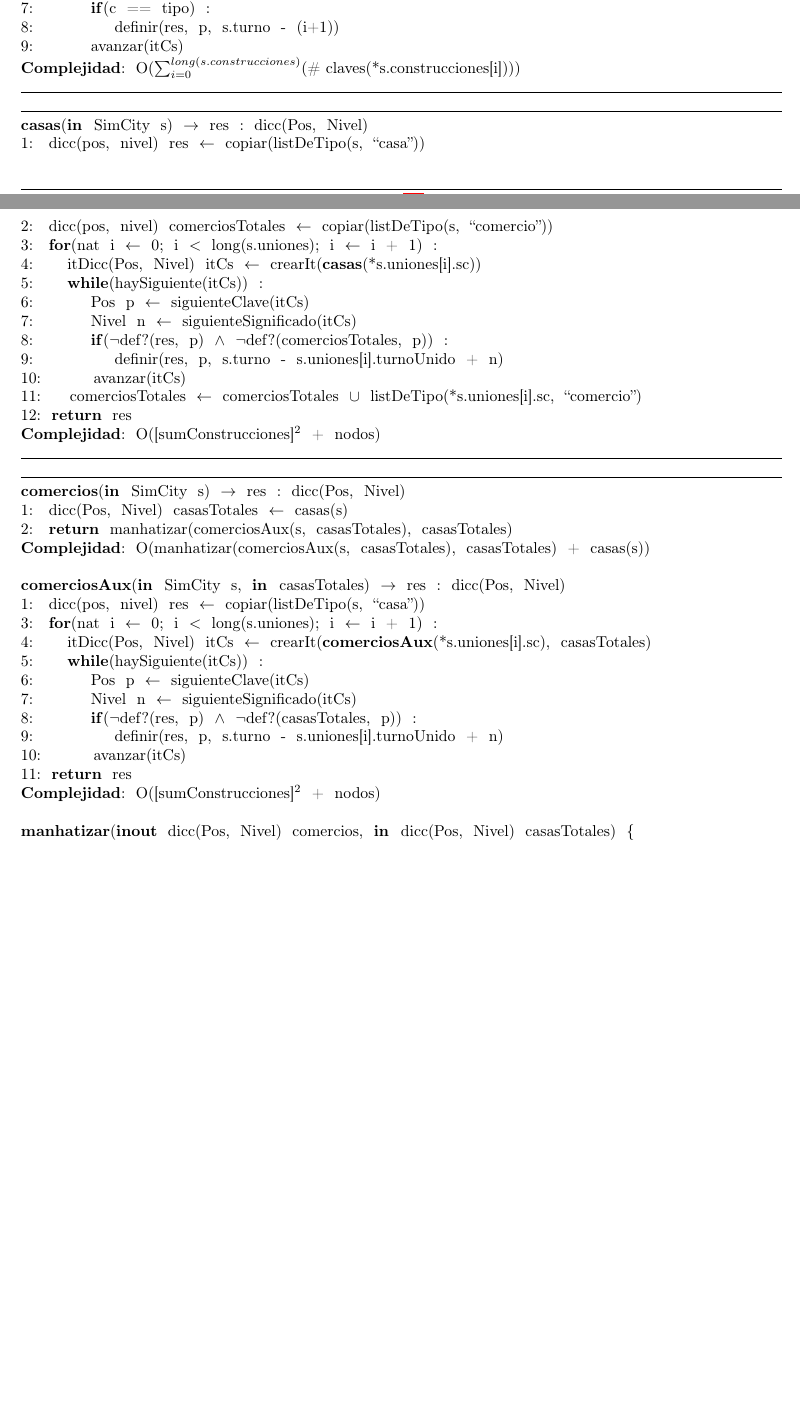
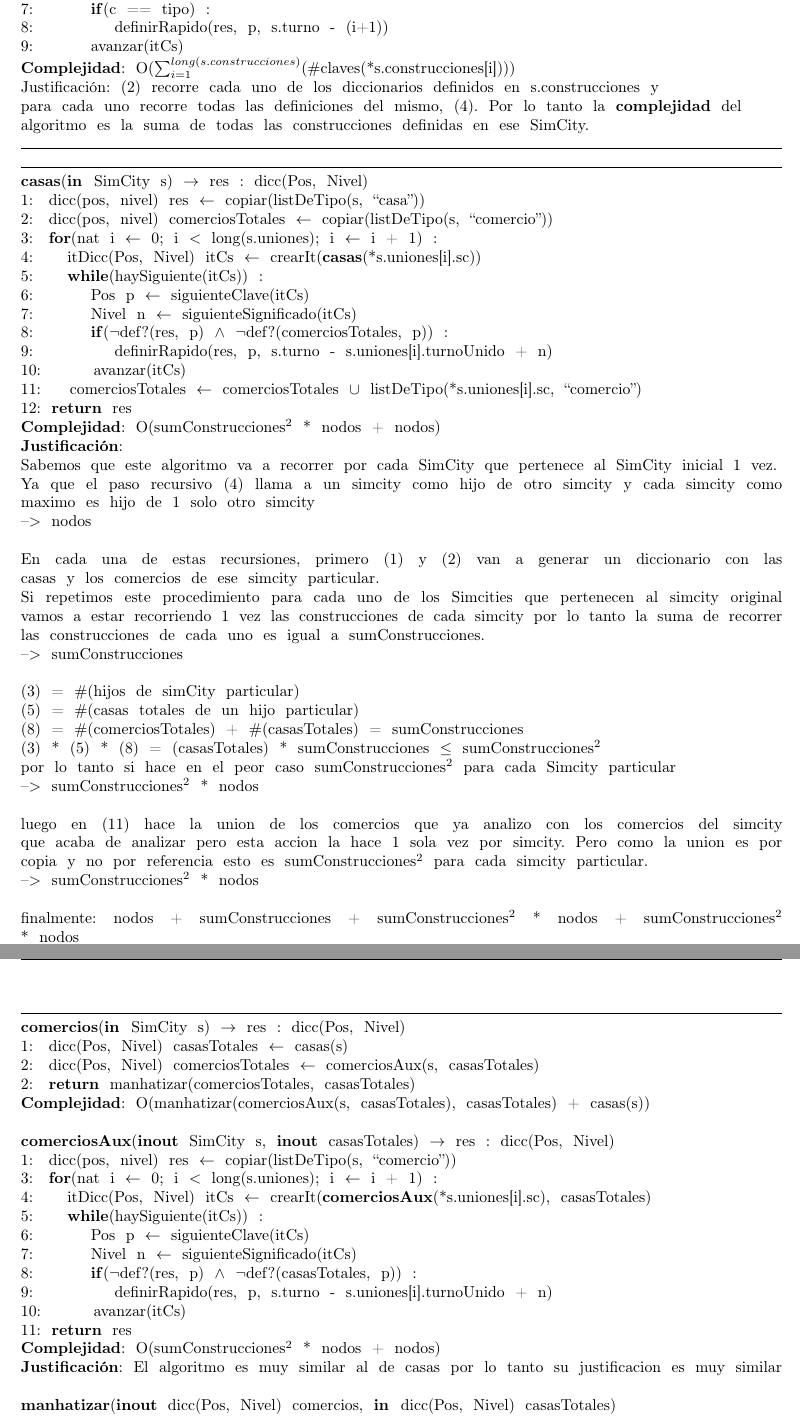
Before and after one commit to fedeaar/aed2-tp01, a LaTeX document (main.tex, which reads src/SimCity/Implementacion.tex): two parts of pages 19 and 20 of 26 before the commit and two parts of pages 20 and 21 of 27 after it, joined at a grey line, cut so that both start at the same text, the shorter picture padded with empty space. Compiled offline with pdfLaTeX.

Commit message:
formateo final

```diff
--- a/src/SimCity/Implementacion.tex
+++ b/src/SimCity/Implementacion.tex
@@ -52,9 +57,12 @@ cabe \ aclarar \ que \ la \ suma \ de \ los \ mapas \ esta \ definida\\
     5:\indent \indent  \  \ Pos \ p \ $\leftarrow$ \ siguienteClave(itCs)\\
     6:\indent \indent  \  \ construccion \ c \ $\leftarrow$ \ siguienteSignificado(itCs)\\
     7:\indent \indent  \  \ \textbf{if}(c \ == \ tipo) \ :\\
-8:\indent \indent \indent  \  \ definir(res, \ p, \ s.turno \ - \ (i+1))\\
+    8:\indent \indent \indent  \  \ definirRapido(res, \ p, \ s.turno \ - \ (i+1))\\
     9:\indent \indent  \  \ avanzar(itCs) \ \\
-\textbf{Complejidad}: \ O($\sum_{i = 0}^{long(s.construcciones)}$(\# claves(*s.construcciones[i])))\\
+    \textbf{Complejidad}: \ O($\sum_{i=1}^{long(s.construcciones)}$($ \# $claves(*s.construcciones[i])))\\
+    Justificaci\'on: \ (2) \ recorre \ cada \ uno \ de \ los \ diccionarios \ definidos \ en \ s.construcciones \ y\\
+    para \ cada \ uno \ recorre \ todas \ las \ definiciones \ del \ mismo, \ (4). \ Por \ lo \ tanto \ la \ \textbf{complejidad} \ del\\
+    algoritmo \ es \ la \ suma \ de \ todas \ las \ construcciones \ definidas \ en \ ese \ SimCity.\\
     \makebox[\linewidth]{\rule{\textwidth}{0.4pt}}
     \\
     \makebox[\linewidth]{\rule{\textwidth}{0.4pt}}
@@ -67,33 +75,63 @@ cabe \ aclarar \ que \ la \ suma \ de \ los \ mapas \ esta \ definida\\
     6:\indent \indent  \  \ Pos \ p \ $\leftarrow$ \ siguienteClave(itCs)\\
     7:\indent \indent  \  \ Nivel \ n \ $\leftarrow$ \ siguienteSignificado(itCs)\\
     8:\indent \indent  \  \ \textbf{if}($\neg$def?(res, \ p) \ $\wedge$ \ $\neg$def?(comerciosTotales, \ p)) \ :\\
-9:\indent \indent \indent  \  \ definir(res, \ p, \ s.turno \ - \ s.uniones[i].turnoUnido \ + \ n)\\
+    9:\indent \indent \indent  \  \ definirRapido(res, \ p, \ s.turno \ - \ s.uniones[i].turnoUnido \ + \ n)\\
     10:\indent \indent  \ avanzar(itCs)\\
     11:\indent  \ comerciosTotales \ $\leftarrow$ \ comerciosTotales \ $\cup$ \ listDeTipo(*s.uniones[i].sc, \ ``comercio'')\\
     12: \ \textbf{return} \ res\\
-\textbf{Complejidad}: \ O([sumConstrucciones]$^2$ \ + \ nodos)\\
+    \textbf{Complejidad}: \ O(sumConstrucciones$^2$ \ * \ nodos \ + \ nodos)\\
+    \textbf{Justificaci\'on}: \ \\
+    Sabemos \ que \ este \ algoritmo \ va \ a \ recorrer \ por \ cada \ SimCity \ que \ pertenece \ al \ SimCity \ inicial \ 1 \ vez. \ \\
+    Ya \ que \ el \ paso \ recursivo \ (4) \ llama \ a \ un \ simcity \ como \ hijo \ de \ otro \ simcity \ y \ cada \ simcity \ como \
+    maximo \ es \ hijo \ de \ 1 \ solo \ otro \ simcity\\
+    --$>$ \ nodos\\
+    \\
+    En \ cada \ una \ de \ estas \ recursiones, \ primero \ (1) \ y \ (2) \ van \ a \ generar \ un \ diccionario \ con \ las \ casas \
+    y \ los \ comercios \ de \ ese \ simcity \ particular.\\
+    Si \ repetimos \ este \ procedimiento \ para \ cada \ uno \ de \ los \ Simcities \ que \ pertenecen \ al \ simcity \ original \
+    vamos \ a \ estar \ recorriendo \ 1 \ vez \ las \ construcciones \ de \ cada \ simcity \ por \ lo \ tanto \ la \ suma \ de \ recorrer \
+    las \ construcciones \ de \ cada \ uno \ es \ igual \ a \ sumConstrucciones.\\
+    --$>$ \ sumConstrucciones\\
+    \\
+    (3) \ = \ $ \# $(hijos \ de \ simCity \ particular)\\
+    (5) \ = \ $ \# $(casas \ totales \ de \ un \ hijo \ particular)\\
+    (8) \ = \ $ \# $(comerciosTotales) \ + \ $ \# $(casasTotales) \ = \ sumConstrucciones\\
+    (3) \ * \ (5) \ * \ (8) \ = \ (casasTotales) \ * \ sumConstrucciones \ $\leq$ \ sumConstrucciones$^2$\\
+    por \ lo \ tanto \ si \ hace \ en \ el \ peor \ caso \ sumConstrucciones$^2$ \ para \ cada \ Simcity \ particular \ \\
+    --$>$ \ sumConstrucciones$^2$ \ * \ nodos\\
+    \\
+    luego \ en \ (11) \ hace \ la \ union \ de \ los \ comercios \ que \ ya \ analizo \ con \ los \ comercios \ del \ simcity \ que \ acaba \
+    de \ analizar \ pero \ esta \ accion \ la \ hace \ 1 \ sola \ vez \ por \ simcity. \ Pero \ como \ la \ union \ es \ por \ copia \ y \ no \ por \
+    referencia \ esto \ es \ sumConstrucciones$^2$ \ para \ cada \ simcity \ particular.\\
+    --$>$ \ sumConstrucciones$^2$ \ * \ nodos\\
+    \\
+    finalmente: \ nodos \ + \ sumConstrucciones \ + \ sumConstrucciones$^2$ \ * \ nodos \ + \ sumConstrucciones$^2$ \ * \ nodos\\
+    --$>$ \ sumConstrucciones$^2$ \ * \ nodos \ + \ nodos\\
     \makebox[\linewidth]{\rule{\textwidth}{0.4pt}}
-\\
-\makebox[\linewidth]{\rule{\textwidth}{0.4pt}}
+
+    \noindent\makebox[\linewidth]{\rule{\textwidth}{0.4pt}}
     \textbf{comercios}(\textbf{in \ }SimCity \ s) \ $\rightarrow $ \ res \ : \ dicc(Pos, \ Nivel)\\
     1: \  \ dicc(Pos, \ Nivel) \ casasTotales \ $\leftarrow$ \ casas(s)\\
-2: \  \ \textbf{return} \ manhatizar(comerciosAux(s, \ casasTotales), \ casasTotales)\\
+    2: \  \ dicc(Pos, \ Nivel) \ comerciosTotales \ $\leftarrow$ \ comerciosAux(s, \ casasTotales)\\
+    2: \  \ \textbf{return} \ manhatizar(comerciosTotales, \ casasTotales)\\
     \textbf{Complejidad}: \ O(manhatizar(comerciosAux(s, \ casasTotales), \ casasTotales) \ + \ casas(s))\\
     \\
-\textbf{comerciosAux}(\textbf{in \ }SimCity \ s, \ \textbf{in \ }casasTotales) \ $\rightarrow $ \ res \ : \ dicc(Pos, \ Nivel)\\
-1: \  \ dicc(pos, \ nivel) \ res \ $\leftarrow$ \ copiar(listDeTipo(s, \ ``casa''))\\
+    \textbf{comerciosAux}(\textbf{inout} \ SimCity \ s, \ \textbf{inout} \ casasTotales) \ $\rightarrow $ \ res \ : \ dicc(Pos, \ Nivel)\\
+    1: \  \ dicc(pos, \ nivel) \ res \ $\leftarrow$ \ copiar(listDeTipo(s, \ ``comercio''))\\
     3: \  \ \textbf{for}(nat \ i \ $\leftarrow$ \ 0; \ i \ $<$ \ long(s.uniones); \ i \ $\leftarrow$ \ i \ + \ 1) \ : \ \\
     4:\indent  \  \ itDicc(Pos, \ Nivel) \ itCs \ $\leftarrow$ \ crearIt(\textbf{comerciosAux}(*s.uniones[i].sc), \ casasTotales)\\
     5:\indent  \  \ \textbf{while}(haySiguiente(itCs)) \ :\\
     6:\indent \indent  \  \ Pos \ p \ $\leftarrow$ \ siguienteClave(itCs)\\
     7:\indent \indent  \  \ Nivel \ n \ $\leftarrow$ \ siguienteSignificado(itCs)\\
     8:\indent \indent  \  \ \textbf{if}($\neg$def?(res, \ p) \ $\wedge$ \ $\neg$def?(casasTotales, \ p)) \ :\\
-9:\indent \indent \indent  \  \ definir(res, \ p, \ s.turno \ - \ s.uniones[i].turnoUnido \ + \ n)\\
+    9:\indent \indent \indent  \  \ definirRapido(res, \ p, \ s.turno \ - \ s.uniones[i].turnoUnido \ + \ n)\\
     10:\indent \indent  \ avanzar(itCs)\\
     11: \ \textbf{return} \ res\\
-\textbf{Complejidad}: \ O([sumConstrucciones]$^2$ \ + \ nodos)\\
+    \textbf{Complejidad}: \ O(sumConstrucciones$^2$ \ * \ nodos \ + \ nodos)\\
+    \textbf{Justificaci\'on}: \ El \ algoritmo \ es \ muy \ similar \ al \ de \ casas \ por \ lo \ tanto \ su \
+    justificacion \ es \ muy \ similar\\
     \\
-\textbf{manhatizar}(\textbf{inout} \ dicc(Pos, \ Nivel) \ comercios, \ \textbf{in \ }dicc(Pos, \ Nivel) \ casasTotales) \ \{\\
+    \textbf{manhatizar}(\textbf{inout} \ dicc(Pos, \ Nivel) \ comercios, \ \textbf{in \ }dicc(Pos, \ Nivel) \ casasTotales) \ \\
     1: \  \ itDicc(Pos, \ Nivel) \ itCs \ $\leftarrow$ \ crearIt(comercios)\\
     2: \  \ \textbf{while}(haySiguiente(itCs)) \ :\\
     3:\indent  \  \ Pos \ p \ $\leftarrow$ \ siguienteClave(itCs)\\
```
Also changed, not shown: main.pdf, src/SimCity/Implementacion.tex (90 more changed lines), 2 other files. Lines whose indentation alone changed are shown as unchanged.
